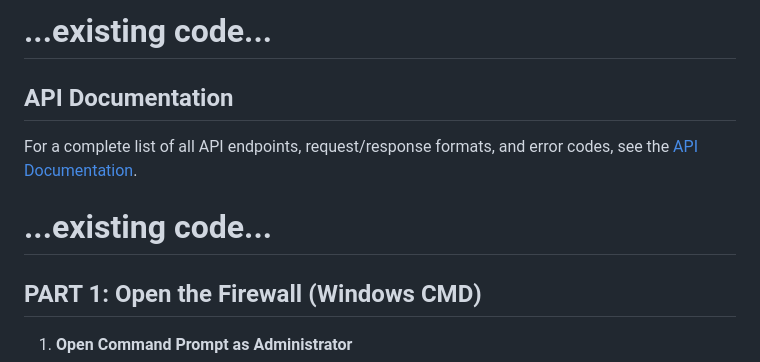
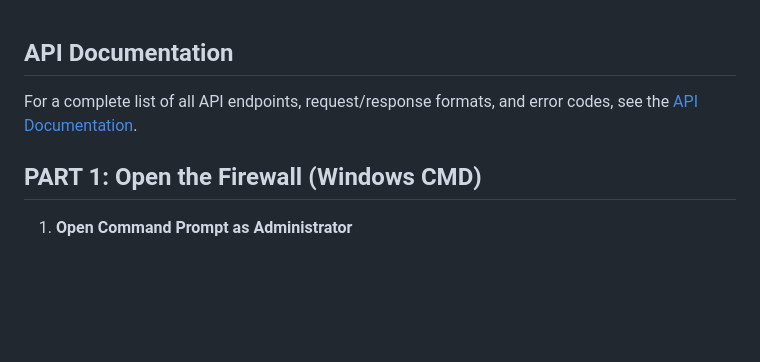
Before and after one commit to ryash072007/HackCheck-API, a Markdown page: README.md, the part around the change. Rendered like a GitHub page; blank space fills up the shorter version.

```diff
--- a/README.md
+++ b/README.md
@@ -1,10 +1,8 @@
-# ...existing code...
 
 ## API Documentation
 
 For a complete list of all API endpoints, request/response formats, and error codes, see the [API Documentation](./api_documentation.md).
 
-# ...existing code...
 
 ## PART 1: Open the Firewall (Windows CMD)
 
```
